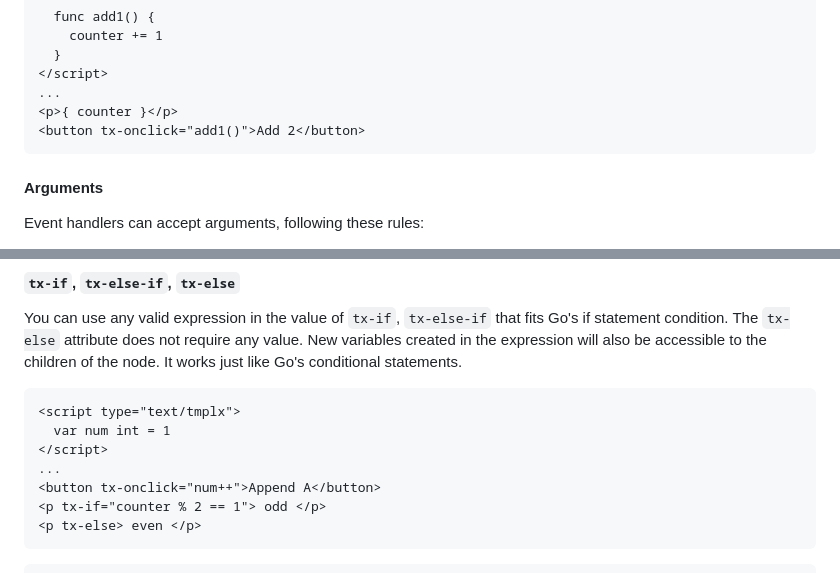
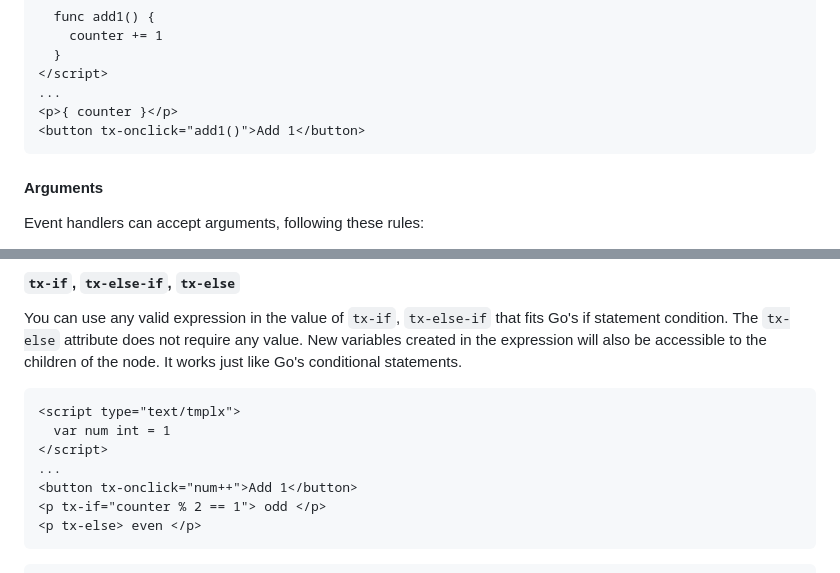
Before and after one commit to gnituy18/tmplx, a Markdown page: README.md, 2 parts joined by grey strips. GitHub-like rendering.

````diff
--- a/README.md
+++ b/README.md
@@ -269,7 +271,7 @@ You can bind multiple events to one element: `<div tx-onmouseleave="show = false
 </script>
 ...
 <p>{ counter }</p>
-<button tx-onclick="add1()">Add 2</button>
+<button tx-onclick="add1()">Add 1</button>
 ```
 
 #### Arguments
@@ -345,7 +347,7 @@ You can use any valid expression in the value of `tx-if`, `tx-else-if` that fits
   var num int = 1
 </script>
 ...
-<button tx-onclick="num++">Append A</button>
+<button tx-onclick="num++">Add 1</button>
 <p tx-if="counter % 2 == 1"> odd </p>
 <p tx-else> even </p>
 ```
````
Also changed, not shown: other parts of README.md (+6 -4 lines).
